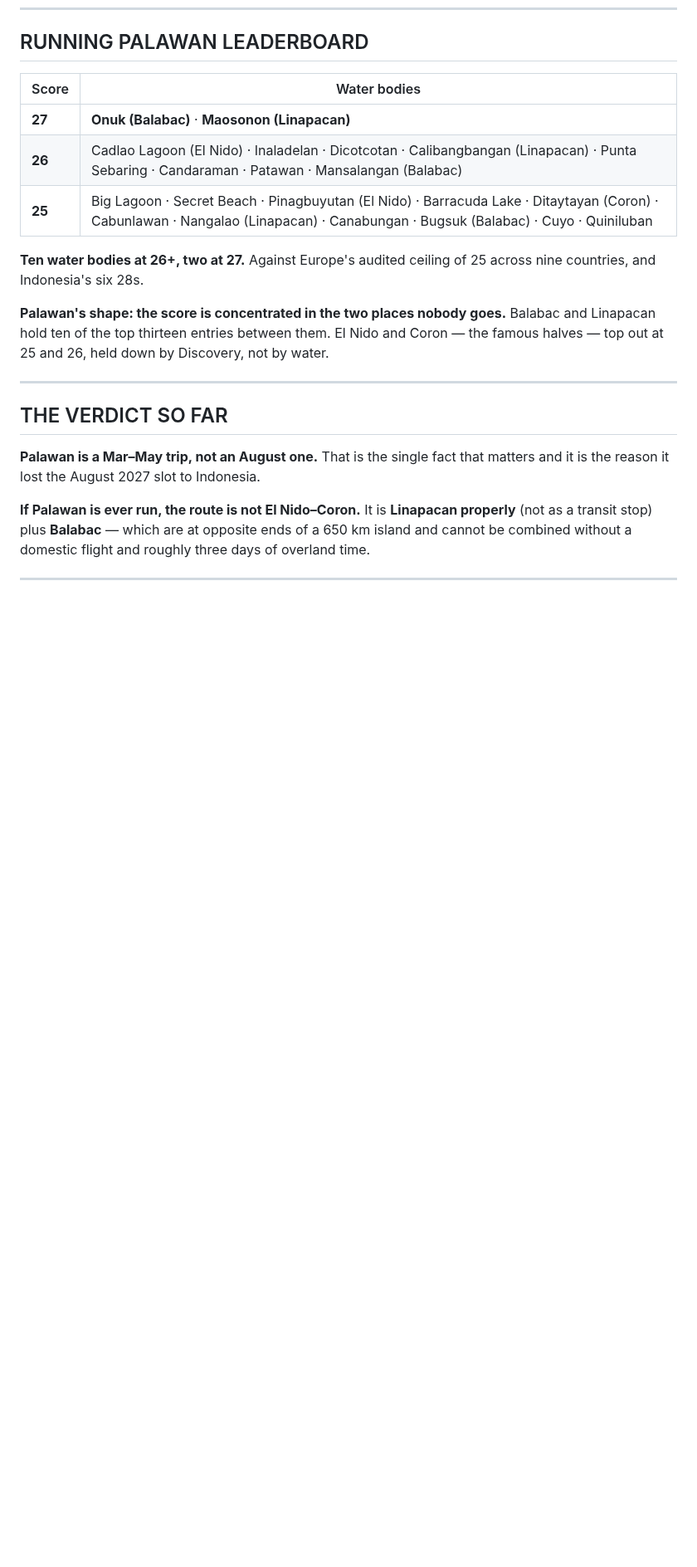
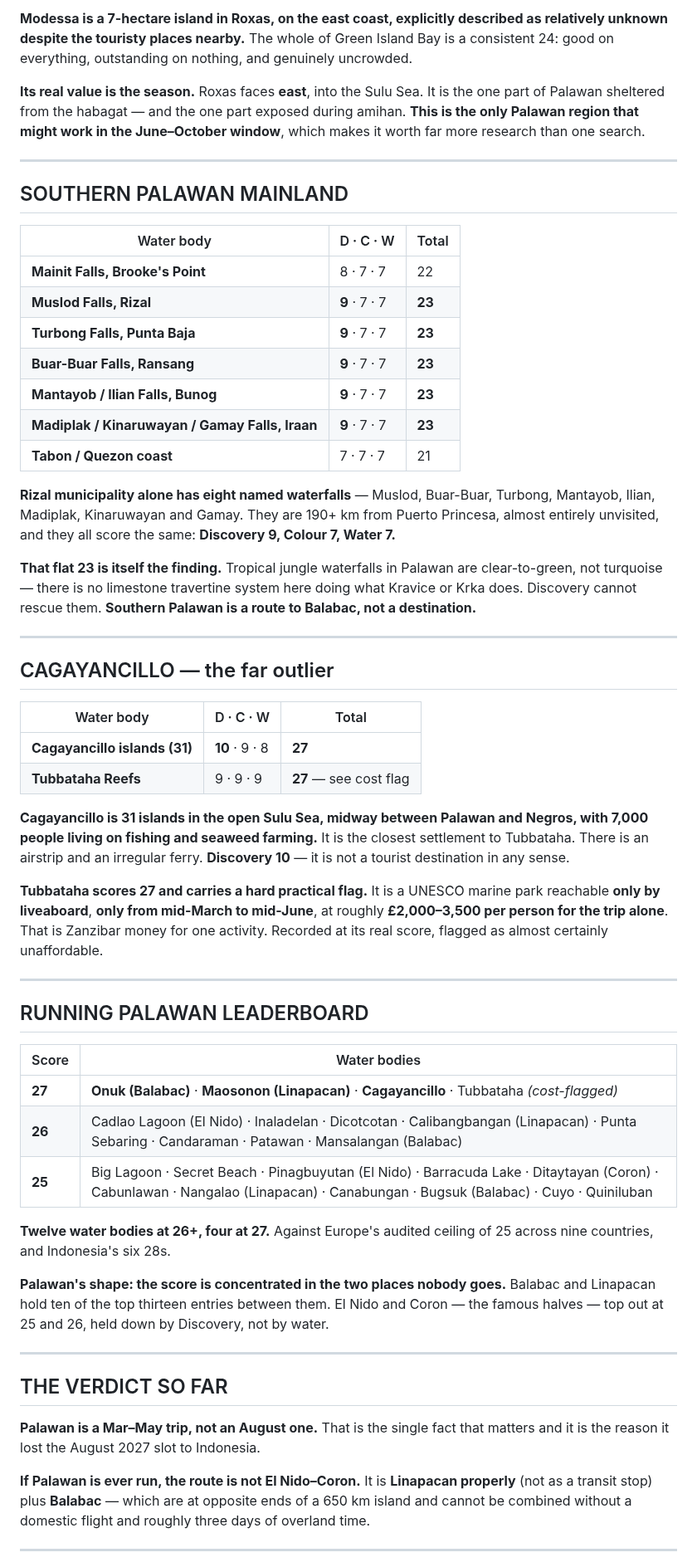
Before and after one commit to zaclester2011-lang/zac, a Markdown page: expeditions/palawan.md, the part around one of its changes. Shown at 83% size. Drawn GitHub-style; blank space fills up the shorter version.

```diff
--- a/expeditions/palawan.md
+++ b/expeditions/palawan.md
@@ -221,12 +280,69 @@ here — flagged as a gap.
+**Modessa is a 7-hectare island in Roxas, on the east coast, explicitly
+described as relatively unknown despite the touristy places nearby.** The
+whole of Green Island Bay is a consistent 24: good on everything,
+outstanding on nothing, and genuinely uncrowded.
+
+**Its real value is the season.** Roxas faces **east**, into the Sulu Sea.
+It is the one part of Palawan sheltered from the habagat — and the one part
+exposed during amihan. **This is the only Palawan region that might work in
+the June–October window**, which makes it worth far more research than one
+search.
+
+---
+
+## SOUTHERN PALAWAN MAINLAND
+
+| Water body | D · C · W | Total |
+|---|---|---|
+| **Mainit Falls, Brooke's Point** | 8 · 7 · 7 | 22 |
+| **Muslod Falls, Rizal** | **9** · 7 · 7 | **23** |
+| **Turbong Falls, Punta Baja** | **9** · 7 · 7 | **23** |
+| **Buar-Buar Falls, Ransang** | **9** · 7 · 7 | **23** |
+| **Mantayob / Ilian Falls, Bunog** | **9** · 7 · 7 | **23** |
+| **Madiplak / Kinaruwayan / Gamay Falls, Iraan** | **9** · 7 · 7 | **23** |
+| **Tabon / Quezon coast** | 7 · 7 · 7 | 21 |
+
+**Rizal municipality alone has eight named waterfalls** — Muslod, Buar-Buar,
+Turbong, Mantayob, Ilian, Madiplak, Kinaruwayan and Gamay. They are 190+ km
+from Puerto Princesa, almost entirely unvisited, and they all score the same:
+**Discovery 9, Colour 7, Water 7.**
+
+**That flat 23 is itself the finding.** Tropical jungle waterfalls in
+Palawan are clear-to-green, not turquoise — there is no limestone travertine
+system here doing what Kravice or Krka does. Discovery cannot rescue them.
+**Southern Palawan is a route to Balabac, not a destination.**
+
+---
+
+## CAGAYANCILLO — the far outlier
+
+| Water body | D · C · W | Total |
+|---|---|---|
+| **Cagayancillo islands (31)** | **10** · 9 · 8 | **27** |
+| **Tubbataha Reefs** | 9 · 9 · 9 | **27** — see cost flag |
+
+**Cagayancillo is 31 islands in the open Sulu Sea, midway between Palawan and
+Negros, with 7,000 people living on fishing and seaweed farming.** It is the
+closest settlement to Tubbataha. There is an airstrip and an irregular ferry.
+**Discovery 10** — it is not a tourist destination in any sense.
+
+**Tubbataha scores 27 and carries a hard practical flag.** It is a UNESCO
+marine park reachable **only by liveaboard**, **only from mid-March to
+mid-June**, at roughly **£2,000–3,500 per person for the trip alone**. That is
+Zanzibar money for one activity. Recorded at its real score, flagged as
+almost certainly unaffordable.
+
+---
+
 ## RUNNING PALAWAN LEADERBOARD
 
 | Score | Water bodies |
 |---|---|
-| **27** | **Onuk (Balabac)** · **Maosonon (Linapacan)** |
+| **27** | **Onuk (Balabac)** · **Maosonon (Linapacan)** · **Cagayancillo** · Tubbataha *(cost-flagged)* |
 | **26** | Cadlao Lagoon (El Nido) · Inaladelan · Dicotcotan · Calibangbangan (Linapacan) · Punta Sebaring · Candaraman · Patawan · Mansalangan (Balabac) |
 | **25** | Big Lagoon · Secret Beach · Pinagbuyutan (El Nido) · Barracuda Lake · Ditaytayan (Coron) · Cabunlawan · Nangalao (Linapacan) · Canabungan · Bugsuk (Balabac) · Cuyo · Quiniluban |
 
-**Ten water bodies at 26+, two at 27.** Against Europe's audited ceiling of
+**Twelve water bodies at 26+, four at 27.** Against Europe's audited ceiling of
 25 across nine countries, and Indonesia's six 28s.
 
 **Palawan's shape: the score is concentrated in the two places nobody goes.**
```
Also changed, not shown: other parts of expeditions/palawan.md (+64 -6 lines).
